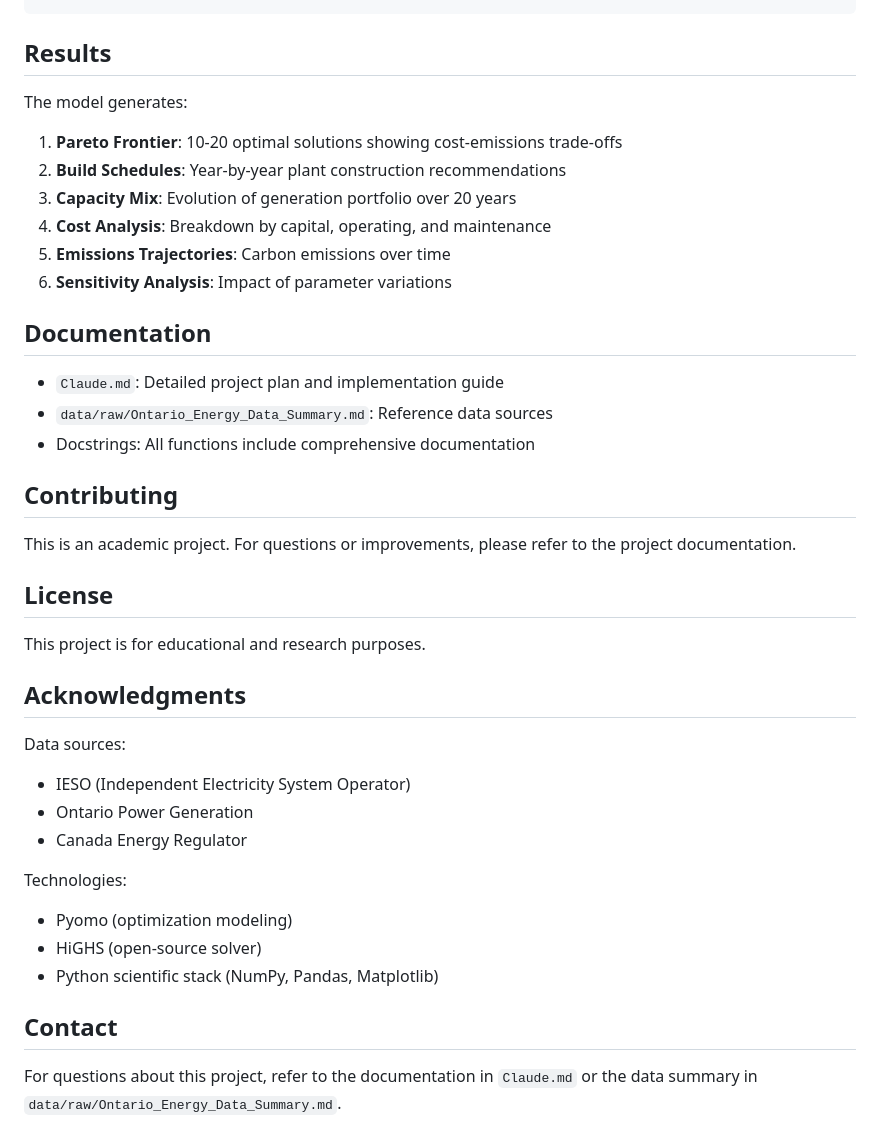
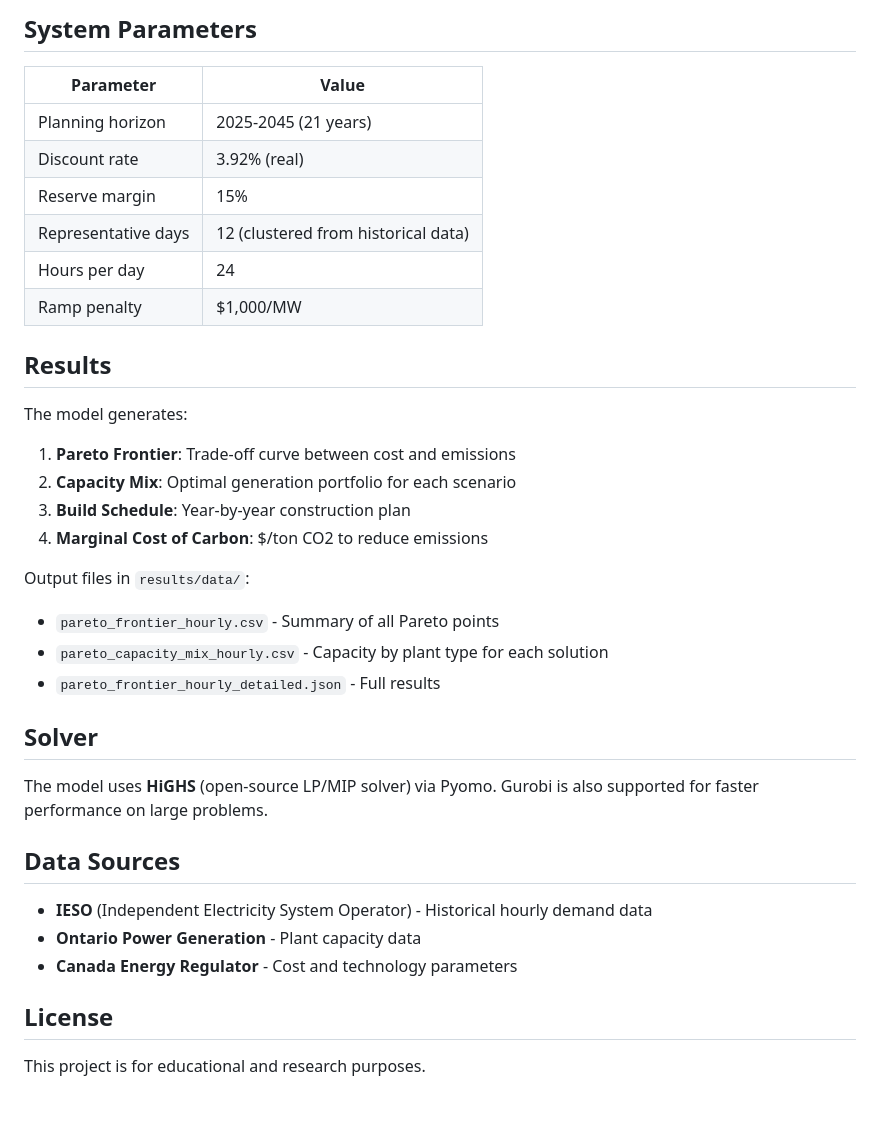
Before and after one commit to aleemkirk/Ontario-Power-Planning, a Markdown page: README.md, the part around the change printed below. GitHub-like rendering; blank space fills up the shorter version.

```diff
--- a/README.md
+++ b/README.md
@@ -161,41 +195,38 @@ pytest --cov=src tests/
+## System Parameters
+
+| Parameter | Value |
+|-----------|-------|
+| Planning horizon | 2025-2045 (21 years) |
+| Discount rate | 3.92% (real) |
+| Reserve margin | 15% |
+| Representative days | 12 (clustered from historical data) |
+| Hours per day | 24 |
+| Ramp penalty | $1,000/MW |
 
 ## Results
 
 The model generates:
 
-1. **Pareto Frontier**: 10-20 optimal solutions showing cost-emissions trade-offs
-2. **Build Schedules**: Year-by-year plant construction recommendations
-3. **Capacity Mix**: Evolution of generation portfolio over 20 years
-4. **Cost Analysis**: Breakdown by capital, operating, and maintenance
-5. **Emissions Trajectories**: Carbon emissions over time
-6. **Sensitivity Analysis**: Impact of parameter variations
+1. **Pareto Frontier**: Trade-off curve between cost and emissions
+2. **Capacity Mix**: Optimal generation portfolio for each scenario
+3. **Build Schedule**: Year-by-year construction plan
+4. **Marginal Cost of Carbon**: $/ton CO2 to reduce emissions
 
-## Documentation
+Output files in `results/data/`:
+- `pareto_frontier_hourly.csv` - Summary of all Pareto points
+- `pareto_capacity_mix_hourly.csv` - Capacity by plant type for each solution
+- `pareto_frontier_hourly_detailed.json` - Full results
 
-- `Claude.md`: Detailed project plan and implementation guide
-- `data/raw/Ontario_Energy_Data_Summary.md`: Reference data sources
-- Docstrings: All functions include comprehensive documentation
+## Solver
 
-## Contributing
+The model uses **HiGHS** (open-source LP/MIP solver) via Pyomo. Gurobi is also supported for faster performance on large problems.
 
-This is an academic project. For questions or improvements, please refer to the project documentation.
+## Data Sources
+
+- **IESO** (Independent Electricity System Operator) - Historical hourly demand data
+- **Ontario Power Generation** - Plant capacity data
+- **Canada Energy Regulator** - Cost and technology parameters
 
 ## License
 
 This project is for educational and research purposes.
-
-## Acknowledgments
-
-Data sources:
-- IESO (Independent Electricity System Operator)
-- Ontario Power Generation
-- Canada Energy Regulator
-
-Technologies:
-- Pyomo (optimization modeling)
-- HiGHS (open-source solver)
-- Python scientific stack (NumPy, Pandas, Matplotlib)
-
-## Contact
-
-For questions about this project, refer to the documentation in `Claude.md` or the data summary in `data/raw/Ontario_Energy_Data_Summary.md`.
```
Also changed, not shown: other parts of README.md (+140 -106 lines).
